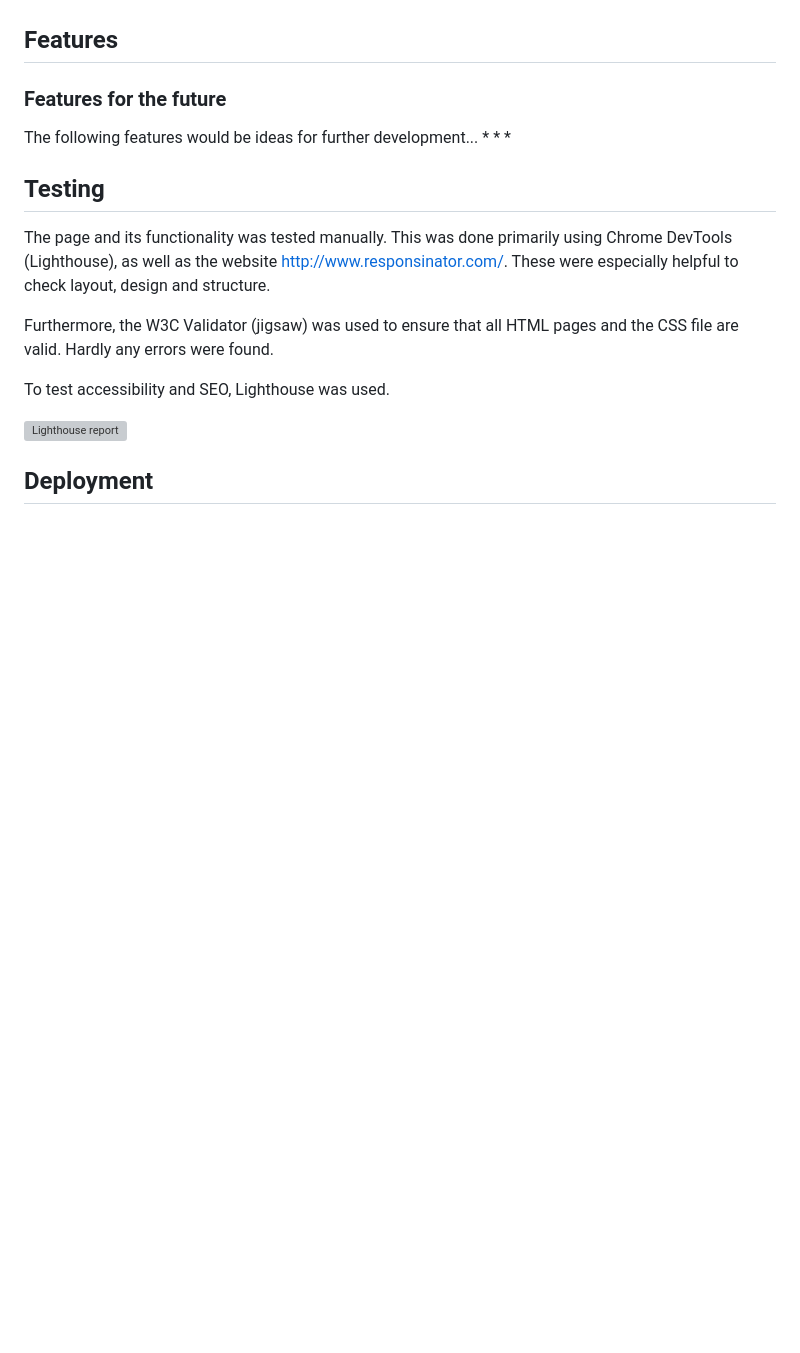
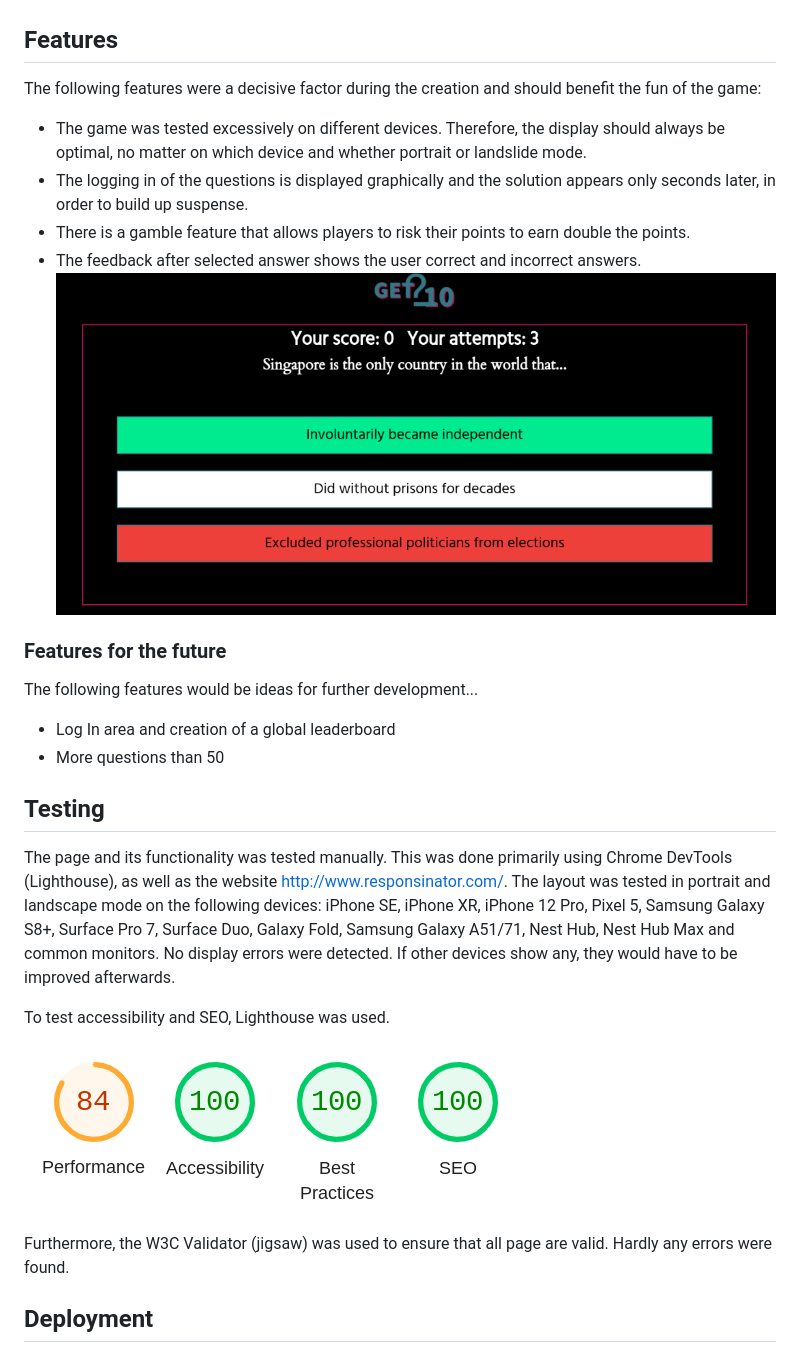
Before and after one commit to thomasstrassmann/get-2-10, a Markdown page: README.md, the part around the change printed below. GitHub-like rendering; pictures changed too: assets/uxd/lighthouse-report.png (added), assets/uxd/screenshot-ux.png (added); blank space fills up the shorter version; grey boxes are pictures that could not be loaded.

```diff
--- a/README.md
+++ b/README.md
@@ -175,29 +245,36 @@ A website logo was created with the Adobe Creative Cloud, Adobe Express to be ex
 
 
 ## Features
-
-
-
-
+The following features were a decisive factor during the creation and should benefit the fun of the game:
+* The game was tested excessively on different devices. Therefore, the display should always be optimal, no matter on which device and whether portrait or landslide mode.
+* The logging in of the questions is displayed graphically and the solution appears only seconds later, in order to build up suspense.
+* There is a gamble feature that allows players to risk their points to earn double the points.
+* The feedback after selected answer shows the user correct and incorrect answers.
+![Feedback after answer](./assets/uxd/screenshot-ux.png "Feedback after answer")
 
 
 ### Features for the future
 The following features would be ideas for further development...
-*
-*
-*
+* Log In area and creation of a global leaderboard
+* More questions than 50
 
 
 
 ## Testing
 
-The page and its functionality was tested manually. This was done primarily using Chrome DevTools (Lighthouse), as well as the website http://www.responsinator.com/. These were especially helpful to check layout, design and structure.
-
-Furthermore, the W3C Validator (jigsaw) was used to ensure that all HTML pages and the CSS file are valid. Hardly any errors were found.
+The page and its functionality was tested manually. This was done primarily using Chrome DevTools (Lighthouse), as well as the website http://www.responsinator.com/.
+The layout was tested in portrait and landscape mode on the following devices: iPhone SE, iPhone XR, iPhone 12 Pro, Pixel 5, Samsung Galaxy S8+, Surface Pro 7, Surface Duo, Galaxy Fold, Samsung Galaxy A51/71, Nest Hub, Nest Hub Max and common monitors. No display errors were detected. If other devices show any, they would have to be improved afterwards.
 
 To test accessibility and SEO, Lighthouse was used.
 
-![Lighthouse report](./assets/  "Lighthouse report")
+![Lighthouse report](./assets/uxd/lighthouse-report.png "Lighthouse report")
+
+
+Furthermore, the W3C Validator (jigsaw) was used to ensure that all page are valid. Hardly any errors were found.
+
+
+
+
 
 
 
```
Also changed, not shown: other parts of README.md (+131 -61 lines).
